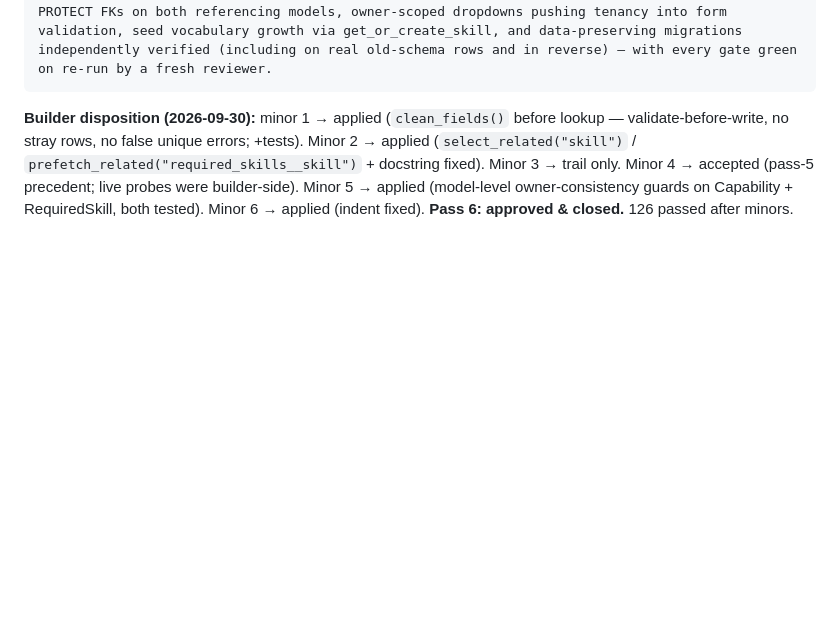
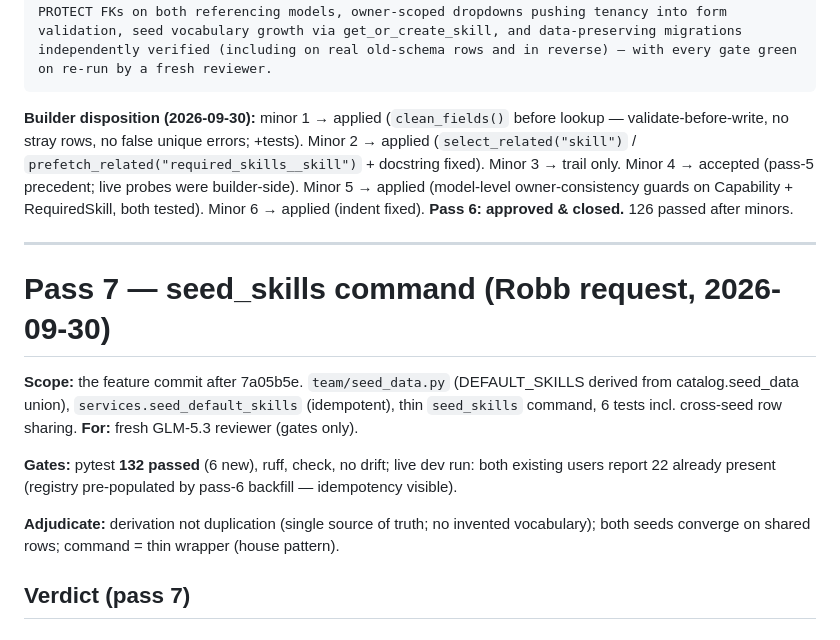
Before and after one commit to robbbbb/dealwright, a Markdown page: docs/reviews/catalog-dispatch.md, the part around the change. GitHub-like rendering; blank space fills up the shorter version.

Commit message:
docs(reviews): dispatch pass 7 - seed_skills

````diff
--- a/docs/reviews/catalog-dispatch.md
+++ b/docs/reviews/catalog-dispatch.md
@@ -150,3 +150,15 @@ Rationale: Pass 6 delivers exactly the dispatch scope — a provider-owned team.
 ```
 
 **Builder disposition (2026-09-30):** minor 1 → applied (`clean_fields()` before lookup — validate-before-write, no stray rows, no false unique errors; +tests). Minor 2 → applied (`select_related("skill")` / `prefetch_related("required_skills__skill")` + docstring fixed). Minor 3 → trail only. Minor 4 → accepted (pass-5 precedent; live probes were builder-side). Minor 5 → applied (model-level owner-consistency guards on Capability + RequiredSkill, both tested). Minor 6 → applied (indent fixed). **Pass 6: approved & closed.** 126 passed after minors.
+
+---
+
+# Pass 7 — seed_skills command (Robb request, 2026-09-30)
+
+**Scope:** the feature commit after 7a05b5e. `team/seed_data.py` (DEFAULT_SKILLS derived from catalog.seed_data union), `services.seed_default_skills` (idempotent), thin `seed_skills` command, 6 tests incl. cross-seed row sharing. **For:** fresh GLM-5.3 reviewer (gates only).
+
+**Gates:** pytest **132 passed** (6 new), ruff, check, no drift; live dev run: both existing users report 22 already present (registry pre-populated by pass-6 backfill — idempotency visible).
+
+**Adjudicate:** derivation not duplication (single source of truth; no invented vocabulary); both seeds converge on shared rows; command = thin wrapper (house pattern).
+
+## Verdict (pass 7)
````
